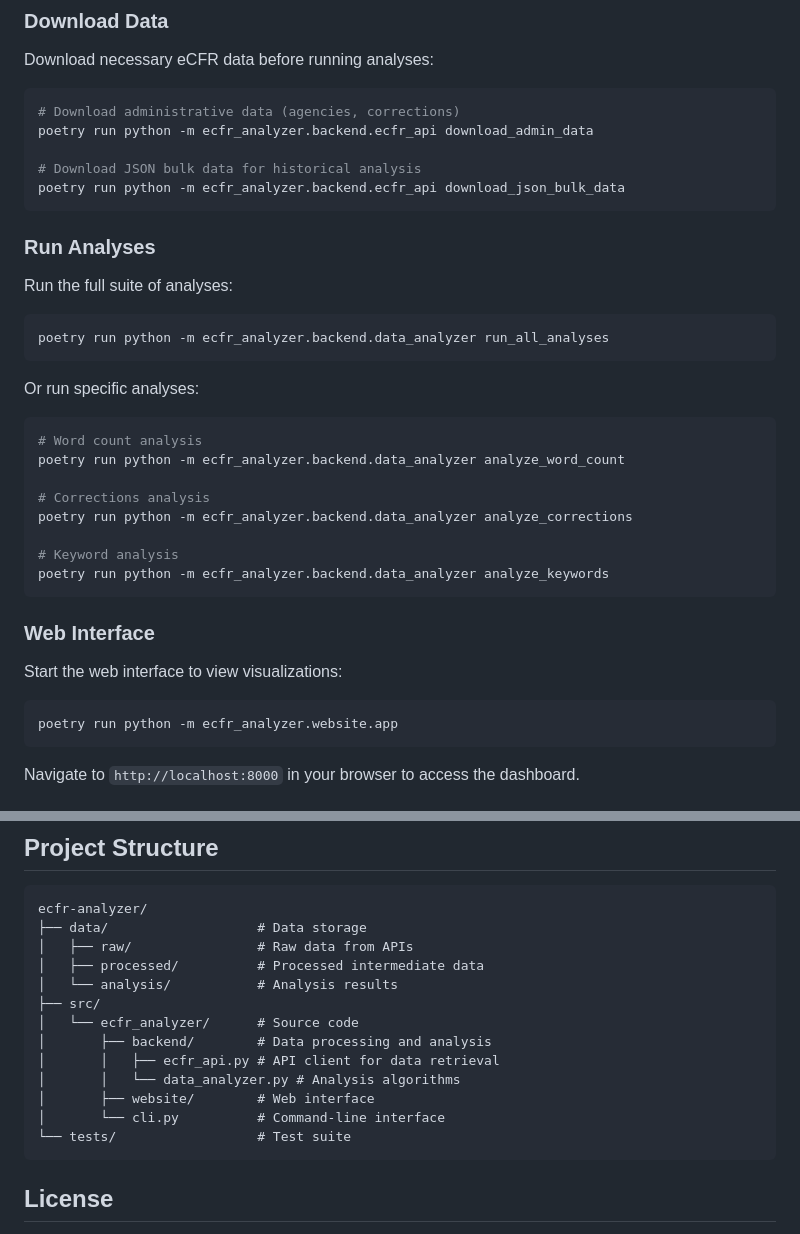
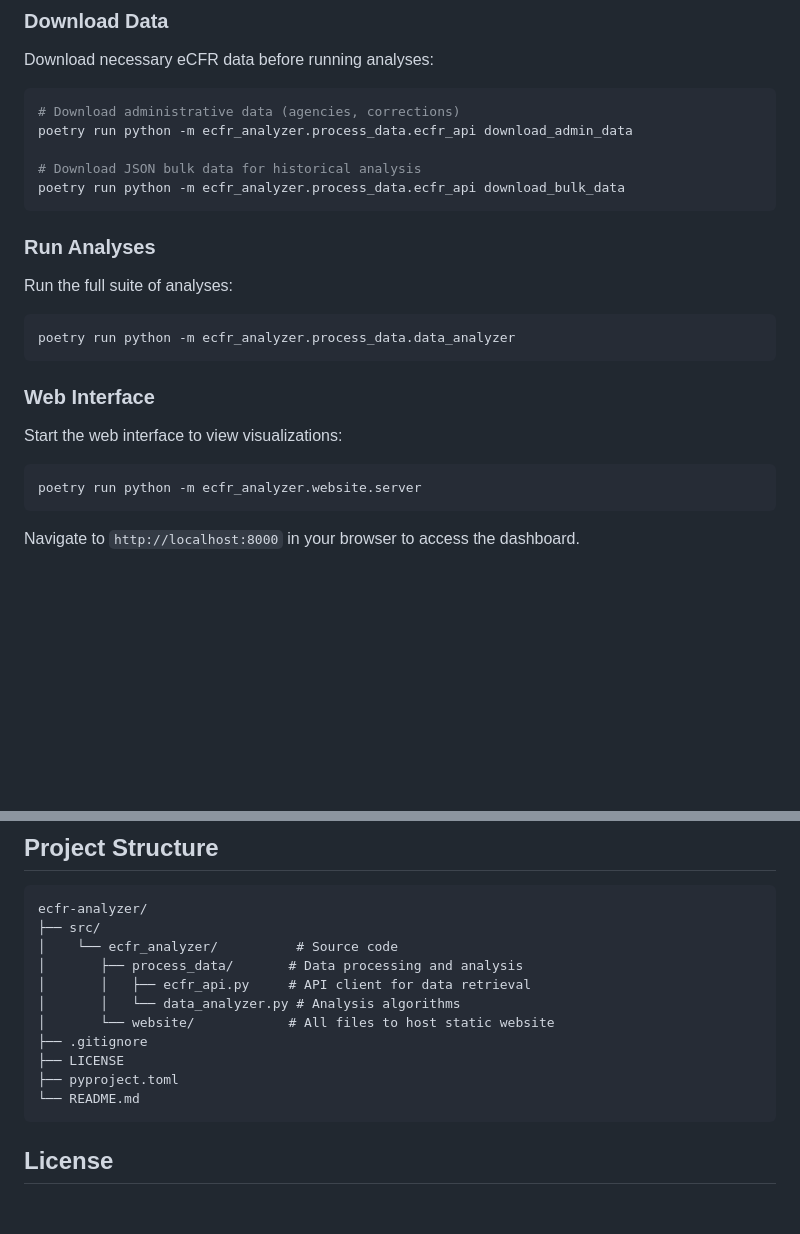
Before and after one commit to allanbrewer/ecfr-analyzer, a Markdown page: README.md, 2 parts joined by grey strips. Drawn GitHub-style; blank space fills up the shorter version.

Commit message:
Update readme documentation

````diff
--- a/README.md
+++ b/README.md
@@ -74,10 +74,10 @@ Download necessary eCFR data before running analyses:
 
 ```bash
 # Download administrative data (agencies, corrections)
-poetry run python -m ecfr_analyzer.backend.ecfr_api download_admin_data
+poetry run python -m ecfr_analyzer.process_data.ecfr_api download_admin_data
 
 # Download JSON bulk data for historical analysis
-poetry run python -m ecfr_analyzer.backend.ecfr_api download_json_bulk_data
+poetry run python -m ecfr_analyzer.process_data.ecfr_api download_bulk_data
 ```
 
 ### Run Analyses
@@ -85,20 +85,7 @@ poetry run python -m ecfr_analyzer.backend.ecfr_api download_json_bulk_data
 Run the full suite of analyses:
 
 ```bash
-poetry run python -m ecfr_analyzer.backend.data_analyzer run_all_analyses
-```
-
-Or run specific analyses:
-
-```bash
-# Word count analysis
-poetry run python -m ecfr_analyzer.backend.data_analyzer analyze_word_count
-
-# Corrections analysis
-poetry run python -m ecfr_analyzer.backend.data_analyzer analyze_corrections
-
-# Keyword analysis
-poetry run python -m ecfr_analyzer.backend.data_analyzer analyze_keywords
+poetry run python -m ecfr_analyzer.process_data.data_analyzer
 ```
 
 ### Web Interface
@@ -106,7 +93,7 @@ poetry run python -m ecfr_analyzer.backend.data_analyzer analyze_keywords
 Start the web interface to view visualizations:
 
 ```bash
-poetry run python -m ecfr_analyzer.website.app
+poetry run python -m ecfr_analyzer.website.server
 ```
 
 Navigate to `http://localhost:8000` in your browser to access the dashboard.
@@ -123,18 +110,16 @@ Analysis results are stored in the `data/analysis` directory in JSON format. The
 
 ```
 ecfr-analyzer/
-├── data/                   # Data storage
-│   ├── raw/                # Raw data from APIs
-│   ├── processed/          # Processed intermediate data
-│   └── analysis/           # Analysis results
 ├── src/
-│   └── ecfr_analyzer/      # Source code
-│       ├── backend/        # Data processing and analysis
-│       │   ├── ecfr_api.py # API client for data retrieval
+│    └── ecfr_analyzer/          # Source code
+│       ├── process_data/       # Data processing and analysis
+│       │   ├── ecfr_api.py     # API client for data retrieval
 │       │   └── data_analyzer.py # Analysis algorithms
-│       ├── website/        # Web interface
-│       └── cli.py          # Command-line interface
-└── tests/                  # Test suite
+│       └── website/            # All files to host static website
+├── .gitignore
+├── LICENSE
+├── pyproject.toml
+└── README.md
 ```
 
 ## License
````
